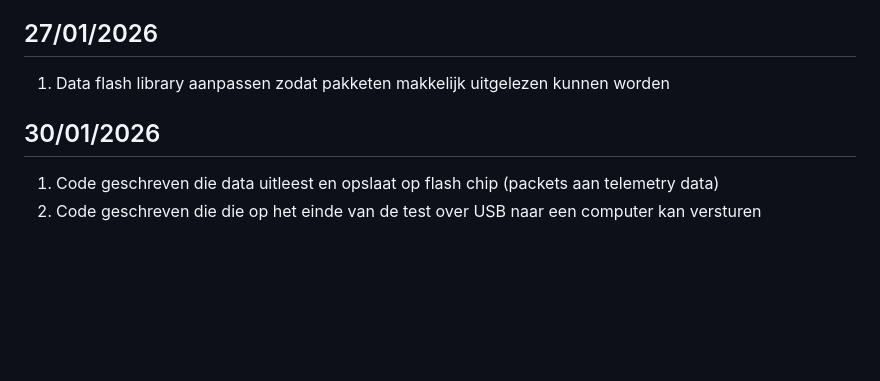
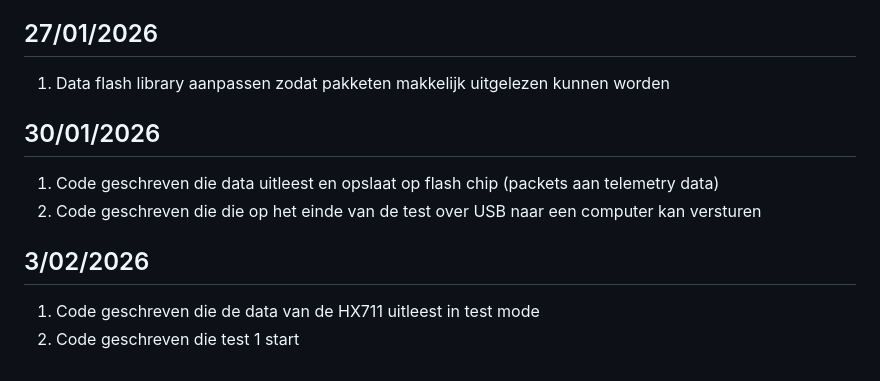
Before and after one commit to Torie3/WLED-Usermod-SPEC7led, a Markdown page: logboek.md, the part around one of its changes. GitHub-like rendering; blank space fills up the shorter version.

```diff
--- a/logboek.md
+++ b/logboek.md
@@ -232,9 +293,14 @@ EOC ontwerp in Inventor
 
 ## 27/01/2026
 
-1) Data flash library aanpassen zodat pakketen makkelijk uitgelezen kunnen worden
+1. Data flash library aanpassen zodat pakketen makkelijk uitgelezen kunnen worden
 
 ## 30/01/2026
 
-1) Code geschreven die data uitleest en opslaat op flash chip (packets aan telemetry data)
-2) Code geschreven die die op het einde van de test over USB naar een computer kan versturen
+1. Code geschreven die data uitleest en opslaat op flash chip (packets aan telemetry data)
+2. Code geschreven die die op het einde van de test over USB naar een computer kan versturen
+
+## 3/02/2026
+
+1. Code geschreven die de data van de HX711 uitleest in test mode
+2. Code geschreven die test 1 start
```
Also changed, not shown: other parts of logboek.md (+110 -49 lines).
